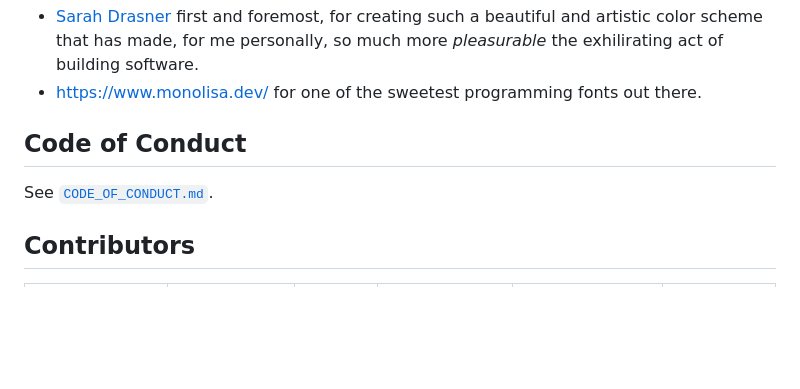
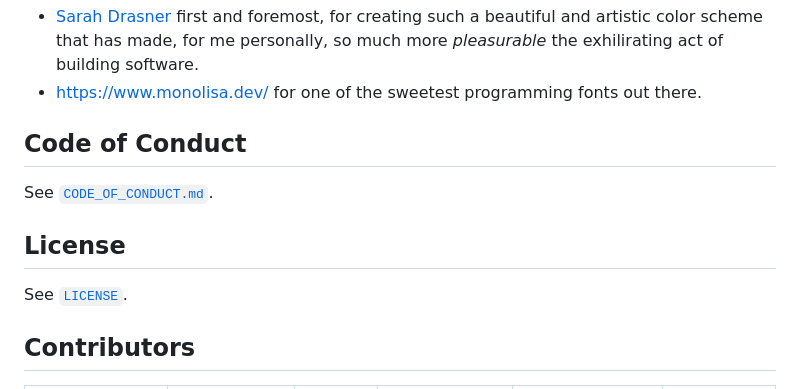
Before and after one commit to oxfist/night-owl.nvim, a Markdown page: README.md, the part around the change. Drawn GitHub-style; blank space fills up the shorter version.

```diff
--- a/README.md
+++ b/README.md
@@ -158,6 +158,9 @@ many more!
 ## Code of Conduct
 See [`CODE_OF_CONDUCT.md`](./CODE_OF_CONDUCT.md).
 
+## License
+See [`LICENSE`](./LICENSE).
+
 ## Contributors
 
 <!-- ALL-CONTRIBUTORS-LIST:START - Do not remove or modify this section -->
```
